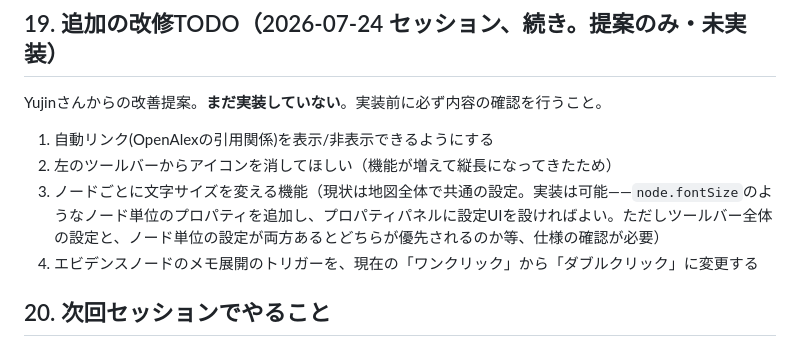
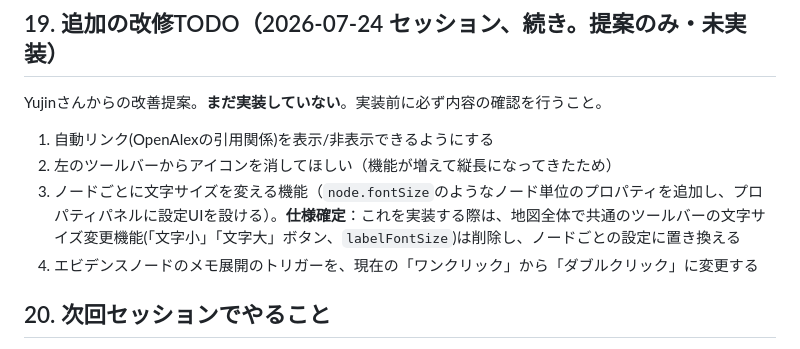
Before and after one commit to yujin0722-lgtm/pathfinder, a Markdown page: pathfinder_prep.md, the part around the change. Drawn GitHub-style.

Commit message:
TODO：ノード単位の文字サイズ実装時は全体設定を削除する方針を記録

```diff
--- a/pathfinder_prep.md
+++ b/pathfinder_prep.md
@@ -306,7 +306,7 @@ Yujinさんからの改善提案。**まだ実装していない**。実装前
 
 1. 自動リンク(OpenAlexの引用関係)を表示/非表示できるようにする
 2. 左のツールバーからアイコンを消してほしい（機能が増えて縦長になってきたため）
-3. ノードごとに文字サイズを変える機能（現状は地図全体で共通の設定。実装は可能——`node.fontSize`のようなノード単位のプロパティを追加し、プロパティパネルに設定UIを設ければよい。ただしツールバー全体の設定と、ノード単位の設定が両方あるとどちらが優先されるのか等、仕様の確認が必要）
+3. ノードごとに文字サイズを変える機能（`node.fontSize`のようなノード単位のプロパティを追加し、プロパティパネルに設定UIを設ける）。**仕様確定**：これを実装する際は、地図全体で共通のツールバーの文字サイズ変更機能(「文字小」「文字大」ボタン、`labelFontSize`)は削除し、ノードごとの設定に置き換える
 4. エビデンスノードのメモ展開のトリガーを、現在の「ワンクリック」から「ダブルクリック」に変更する
 
 ## 20. 次回セッションでやること
```
